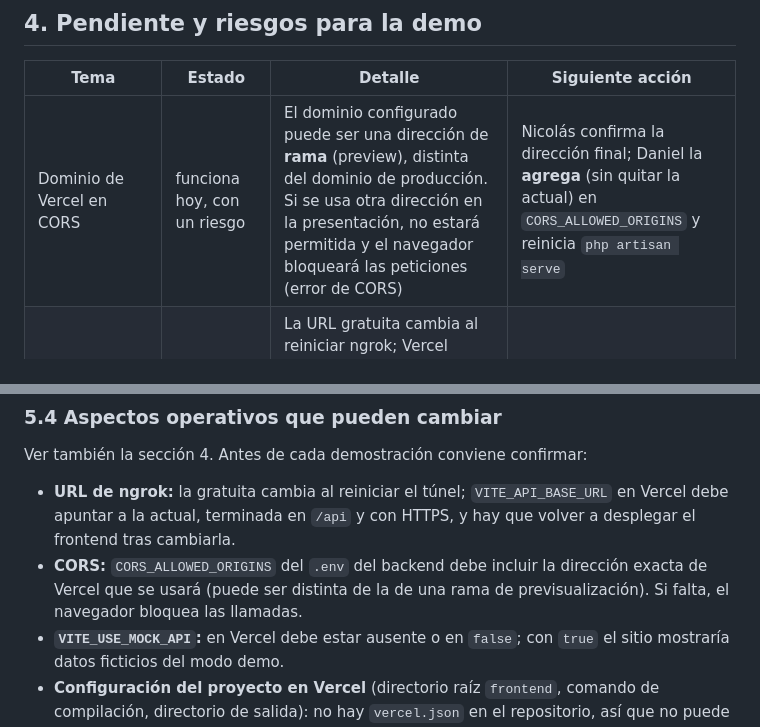
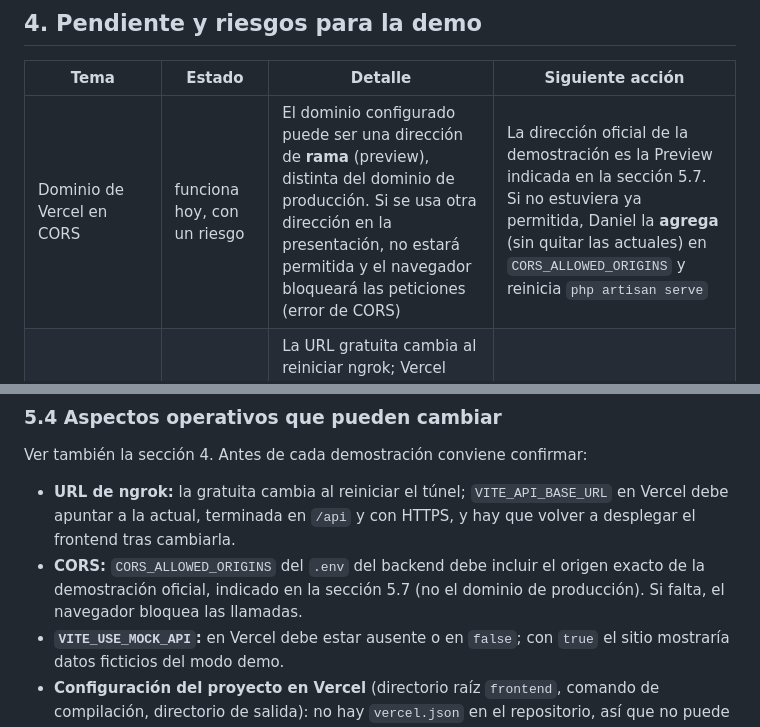
Before and after one commit to Nick-Waschbaer/ConectaPro, a Markdown page: docs/ESTADO_BACKEND_MVP.md, 2 parts joined by grey strips. Rendered like a GitHub page.

```diff
--- a/docs/ESTADO_BACKEND_MVP.md
+++ b/docs/ESTADO_BACKEND_MVP.md
@@ -59,7 +59,7 @@ Con Laravel, MySQL y ngrok encendidos en la laptop de Daniel. La URL del túnel
 
 | Tema | Estado | Detalle | Siguiente acción |
 | --- | --- | --- | --- |
-| Dominio de Vercel en CORS | funciona hoy, con un riesgo | El dominio configurado puede ser una dirección de **rama** (preview), distinta del dominio de producción. Si se usa otra dirección en la presentación, no estará permitida y el navegador bloqueará las peticiones (error de CORS) | Nicolás confirma la dirección final; Daniel la **agrega** (sin quitar la actual) en `CORS_ALLOWED_ORIGINS` y reinicia `php artisan serve` |
+| Dominio de Vercel en CORS | funciona hoy, con un riesgo | El dominio configurado puede ser una dirección de **rama** (preview), distinta del dominio de producción. Si se usa otra dirección en la presentación, no estará permitida y el navegador bloqueará las peticiones (error de CORS) | La dirección oficial de la demostración es la Preview indicada en la sección 5.7. Si no estuviera ya permitida, Daniel la **agrega** (sin quitar las actuales) en `CORS_ALLOWED_ORIGINS` y reinicia `php artisan serve` |
 | URL de ngrok estable | pendiente de cuidar | La URL gratuita cambia al reiniciar ngrok; Vercel apuntaría a una URL muerta hasta que Nicolás actualice `VITE_API_BASE_URL` y redespliegue | Mantener ngrok abierto durante la demo |
 | Laptop como servidor | riesgo | MySQL, `php artisan serve` y ngrok deben seguir encendidos y la laptop no debe suspenderse | Desactivar la suspensión; dejar la laptop enchufada |
 | Datos de prueba en la base | pendiente | La tabla `service_requests` contiene solicitudes de prueba | Limpiarla antes de la demo con un `DELETE` dirigido y permiso explícito de Daniel (nunca `migrate:fresh`) |
@@ -99,7 +99,7 @@ Revisión de **solo lectura** sobre la rama `main` (commit `b08d1ac`, igual al `
 Ver también la sección 4. Antes de cada demostración conviene confirmar:
 
 - **URL de ngrok:** la gratuita cambia al reiniciar el túnel; `VITE_API_BASE_URL` en Vercel debe apuntar a la actual, terminada en `/api` y con HTTPS, y hay que volver a desplegar el frontend tras cambiarla.
-- **CORS:** `CORS_ALLOWED_ORIGINS` del `.env` del backend debe incluir la dirección exacta de Vercel que se usará (puede ser distinta de la de una rama de previsualización). Si falta, el navegador bloquea las llamadas.
+- **CORS:** `CORS_ALLOWED_ORIGINS` del `.env` del backend debe incluir el origen exacto de la demostración oficial, indicado en la sección 5.7 (no el dominio de producción). Si falta, el navegador bloquea las llamadas.
 - **`VITE_USE_MOCK_API`:** en Vercel debe estar ausente o en `false`; con `true` el sitio mostraría datos ficticios del modo demo.
 - **Configuración del proyecto en Vercel** (directorio raíz `frontend`, comando de compilación, directorio de salida): no hay `vercel.json` en el repositorio, así que no puede comprobarse desde aquí.
 - **Laptop del backend:** MySQL, `php artisan serve` y ngrok encendidos, y sin suspensión.
```
Also changed, not shown: other parts of docs/ESTADO_BACKEND_MVP.md (+20 -1 lines), README.md (+3 -0 lines), backend/README.md (+1 -1 lines).
